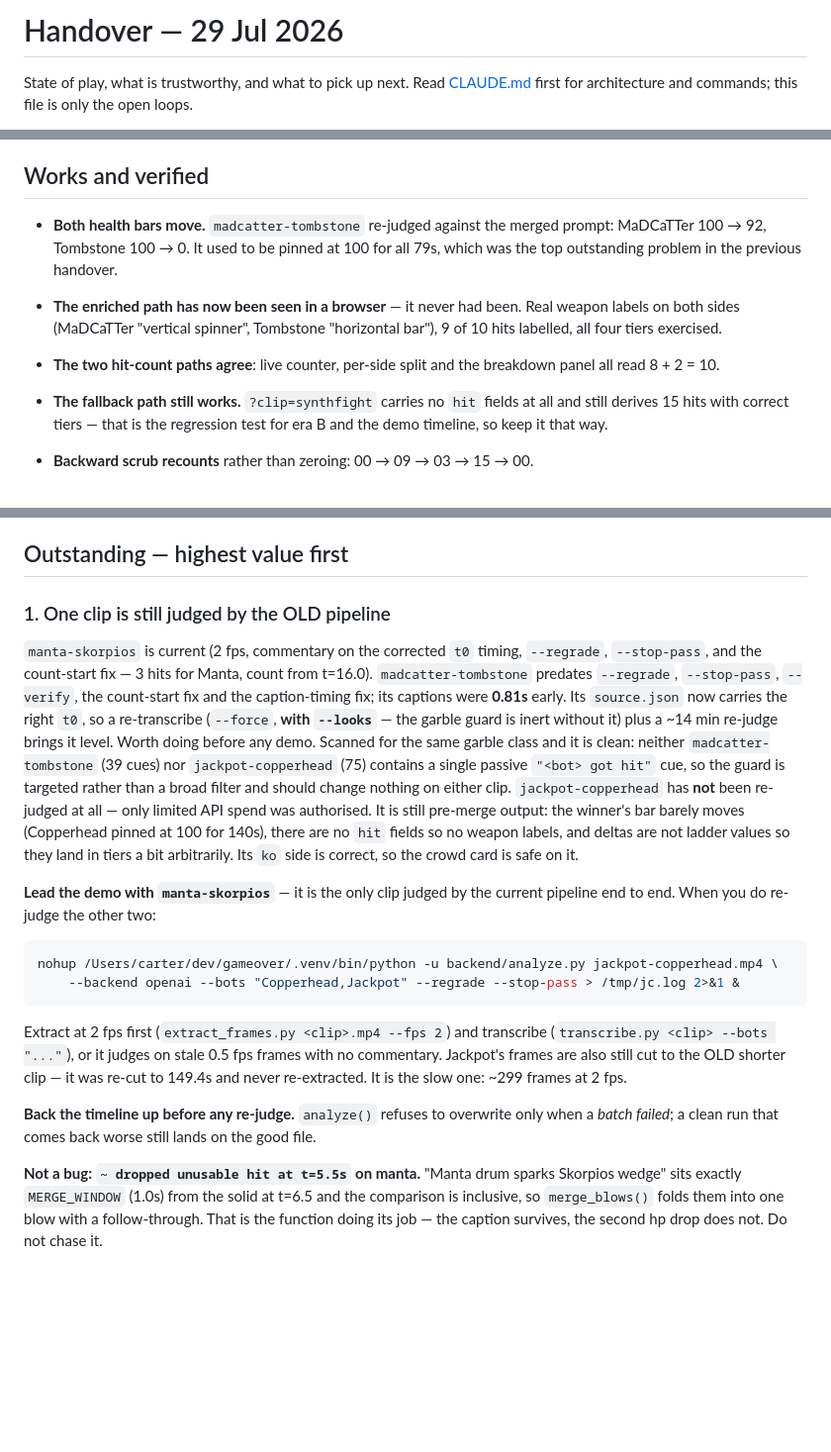
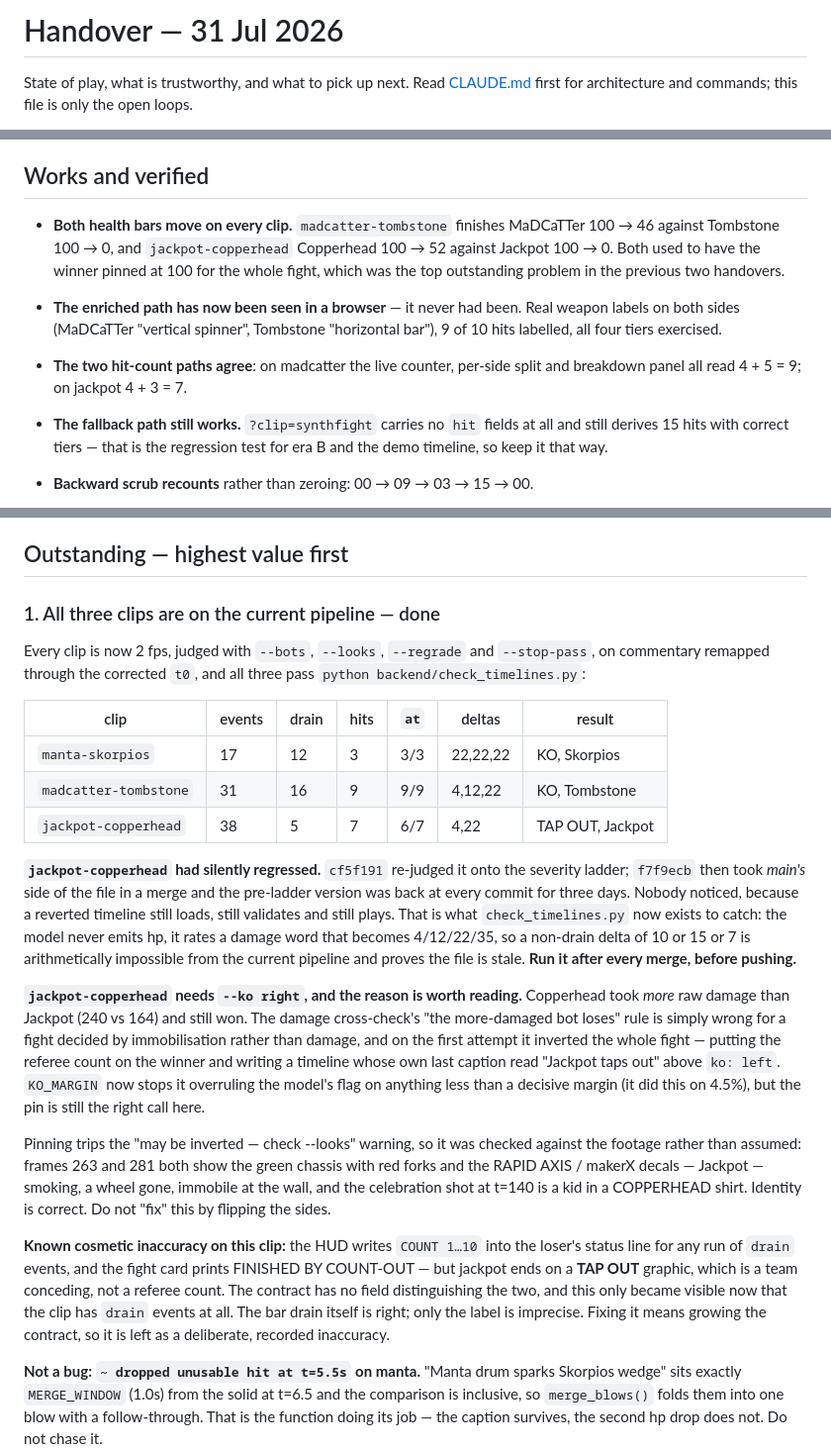
Before and after one commit to soycarts/gameover, a Markdown page: HANDOVER.md, 3 parts joined by grey strips. Shown at 99% size. Rendered like a GitHub page; blank space fills up the shorter version.

Commit message:
Rewrite the handover: all three clips are on the current pipeline
Section 1 said one clip was still on the old pipeline. Two were, and one of those
had silently regressed in a merge. Records the KO_MARGIN trap, the frame evidence
that jackpot's identity is NOT inverted despite the winner taking more damage, and
the COUNT-over-a-TAP-OUT labelling inaccuracy as a deliberate known limitation.

Co-Authored-By: Claude Opus 5 <noreply@anthropic.com>

````diff
--- a/HANDOVER.md
+++ b/HANDOVER.md
@@ -1,4 +1,4 @@
-# Handover — 29 Jul 2026
+# Handover — 31 Jul 2026
 
 State of play, what is trustworthy, and what to pick up next. Read
 [CLAUDE.md](CLAUDE.md) first for architecture and commands; this file is only the
@@ -32,14 +32,16 @@ can see. Damage, victim and tier stay derived, never stored.
 
 ## Works and verified
 
-- **Both health bars move.** `madcatter-tombstone` re-judged against the merged
-  prompt: MaDCaTTer 100 → 92, Tombstone 100 → 0. It used to be pinned at 100 for
-  all 79s, which was the top outstanding problem in the previous handover.
+- **Both health bars move on every clip.** `madcatter-tombstone` finishes
+  MaDCaTTer 100 → 46 against Tombstone 100 → 0, and `jackpot-copperhead`
+  Copperhead 100 → 52 against Jackpot 100 → 0. Both used to have the winner pinned
+  at 100 for the whole fight, which was the top outstanding problem in the previous
+  two handovers.
 - **The enriched path has now been seen in a browser** — it never had been. Real
   weapon labels on both sides (MaDCaTTer "vertical spinner", Tombstone "horizontal
   bar"), 9 of 10 hits labelled, all four tiers exercised.
-- **The two hit-count paths agree**: live counter, per-side split and the breakdown
-  panel all read 8 + 2 = 10.
+- **The two hit-count paths agree**: on madcatter the live counter, per-side split
+  and breakdown panel all read 4 + 5 = 9; on jackpot 4 + 3 = 7.
 - **The fallback path still works.** `?clip=synthfight` carries no `hit` fields at
   all and still derives 15 hits with correct tiers — that is the regression test
   for era B and the demo timeline, so keep it that way.
@@ -133,40 +135,49 @@ can see. Damage, victim and tier stay derived, never stored.
 
 ## Outstanding — highest value first
 
-### 1. One clip is still judged by the OLD pipeline
+### 1. All three clips are on the current pipeline — done
 
-`manta-skorpios` is current (2 fps, commentary on the corrected `t0` timing,
-`--regrade`, `--stop-pass`, and the count-start fix — 3 hits for Manta, count from
-t=16.0).
-`madcatter-tombstone` predates `--regrade`, `--stop-pass`, `--verify`, the count-start
-fix and the caption-timing fix; its captions were **0.81s** early. Its `source.json` now
-carries the right `t0`, so a re-transcribe (`--force`, **with `--looks`** — the garble
-guard is inert without it) plus a ~14 min re-judge brings it level. Worth doing before
-any demo. Scanned for the same garble class and it is clean: neither
-`madcatter-tombstone` (39 cues) nor `jackpot-copperhead` (75) contains a single passive
-`"<bot> got hit"` cue, so the guard is targeted rather than a broad filter and should
-change nothing on either clip.
-`jackpot-copperhead` has **not** been re-judged at all — only limited API spend was
-authorised. It is still pre-merge output: the winner's bar barely moves (Copperhead
-pinned at 100 for 140s), there are no `hit` fields so no weapon labels, and deltas
-are not ladder values so they land in tiers a bit arbitrarily. Its `ko` side is
-correct, so the crowd card is safe on it.
+Every clip is now 2 fps, judged with `--bots`, `--looks`, `--regrade` and
+`--stop-pass`, on commentary remapped through the corrected `t0`, and all three pass
+`python backend/check_timelines.py`:
 
-**Lead the demo with `manta-skorpios`** — it is the only clip judged by the current
-pipeline end to end. When you do re-judge the other two:
+| clip | events | drain | hits | `at` | deltas | result |
+|---|---|---|---|---|---|---|
+| `manta-skorpios`      | 17 | 12 | 3 | 3/3 | 22,22,22 | KO, Skorpios |
+| `madcatter-tombstone` | 31 | 16 | 9 | 9/9 | 4,12,22  | KO, Tombstone |
+| `jackpot-copperhead`  | 38 |  5 | 7 | 6/7 | 4,22     | TAP OUT, Jackpot |
 
-```bash
-nohup /Users/carter/dev/gameover/.venv/bin/python -u backend/analyze.py jackpot-copperhead.mp4 \
-    --backend openai --bots "Copperhead,Jackpot" --regrade --stop-pass > /tmp/jc.log 2>&1 &
-```
+**`jackpot-copperhead` had silently regressed.** `cf5f191` re-judged it onto the
+severity ladder; `f7f9ecb` then took *main's* side of the file in a merge and the
+pre-ladder version was back at every commit for three days. Nobody noticed, because a
+reverted timeline still loads, still validates and still plays. That is what
+`check_timelines.py` now exists to catch: the model never emits hp, it rates a damage
+word that becomes 4/12/22/35, so a non-drain delta of 10 or 15 or 7 is arithmetically
+impossible from the current pipeline and proves the file is stale. **Run it after
+every merge, before pushing.**
 
-Extract at 2 fps first (`extract_frames.py <clip>.mp4 --fps 2`) and transcribe
-(`transcribe.py <clip> --bots "..."`), or it judges on stale 0.5 fps frames with no
-commentary. Jackpot's frames are also still cut to the OLD shorter clip — it was
-re-cut to 149.4s and never re-extracted. It is the slow one: ~299 frames at 2 fps.
+**`jackpot-copperhead` needs `--ko right`, and the reason is worth reading.**
+Copperhead took *more* raw damage than Jackpot (240 vs 164) and still won. The damage
+cross-check's "the more-damaged bot loses" rule is simply wrong for a fight decided by
+immobilisation rather than damage, and on the first attempt it inverted the whole
+fight — putting the referee count on the winner and writing a timeline whose own last
+caption read "Jackpot taps out" above `ko: left`. `KO_MARGIN` now stops it overruling
+the model's flag on anything less than a decisive margin (it did this on 4.5%), but the
+pin is still the right call here.
 
-**Back the timeline up before any re-judge.** `analyze()` refuses to overwrite only
-when a *batch failed*; a clean run that comes back worse still lands on the good file.
+Pinning trips the "may be inverted — check --looks" warning, so it was checked against
+the footage rather than assumed: frames 263 and 281 both show the green chassis with
+red forks and the RAPID AXIS / makerX decals — Jackpot — smoking, a wheel gone,
+immobile at the wall, and the celebration shot at t=140 is a kid in a COPPERHEAD
+shirt. Identity is correct. Do not "fix" this by flipping the sides.
+
+**Known cosmetic inaccuracy on this clip:** the HUD writes `COUNT 1…10` into the
+loser's status line for any run of `drain` events, and the fight card prints FINISHED
+BY COUNT-OUT — but jackpot ends on a **TAP OUT** graphic, which is a team conceding,
+not a referee count. The contract has no field distinguishing the two, and this only
+became visible now that the clip has `drain` events at all. The bar drain itself is
+right; only the label is imprecise. Fixing it means growing the contract, so it is
+left as a deliberate, recorded inaccuracy.
 
 **Not a bug: `~ dropped unusable hit at t=5.5s` on manta.** "Manta drum sparks
 Skorpios wedge" sits exactly `MERGE_WINDOW` (1.0s) from the solid at t=6.5 and the
````
